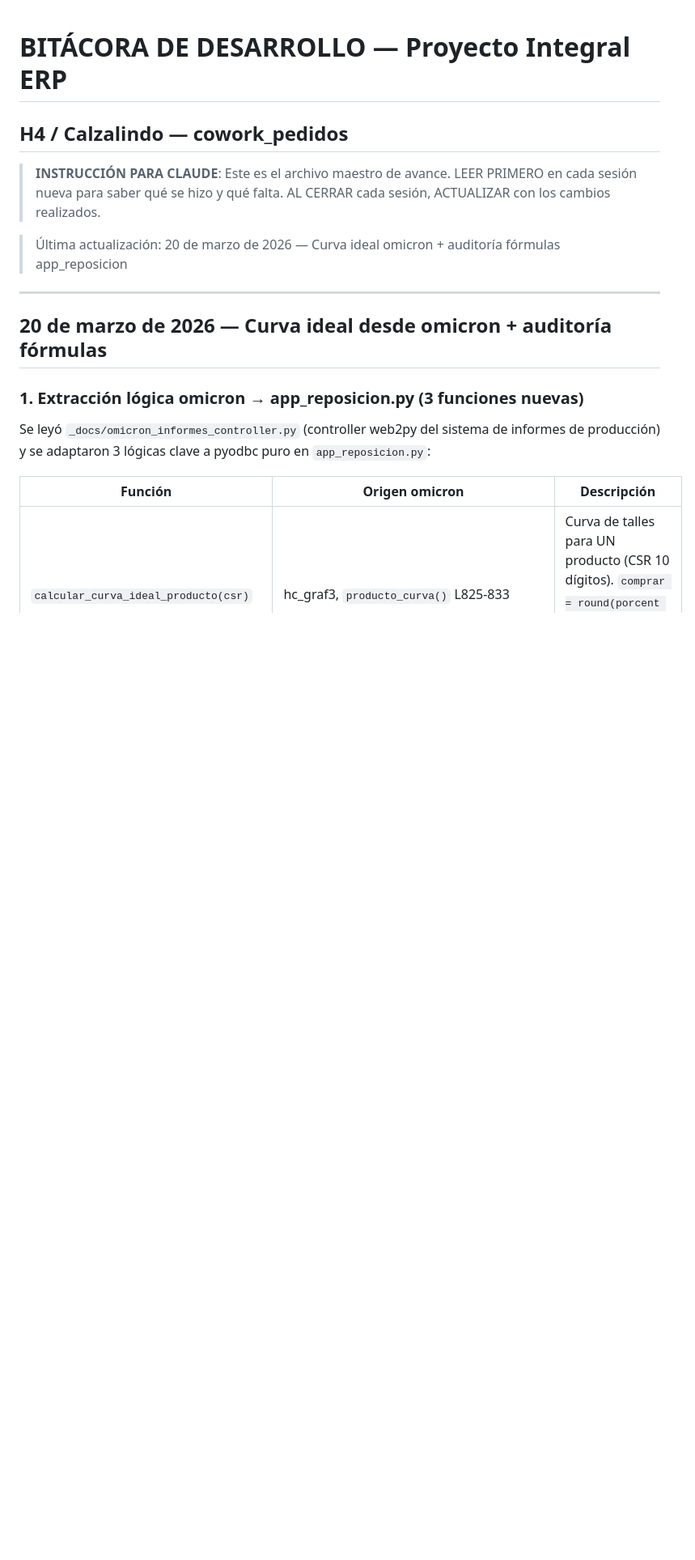
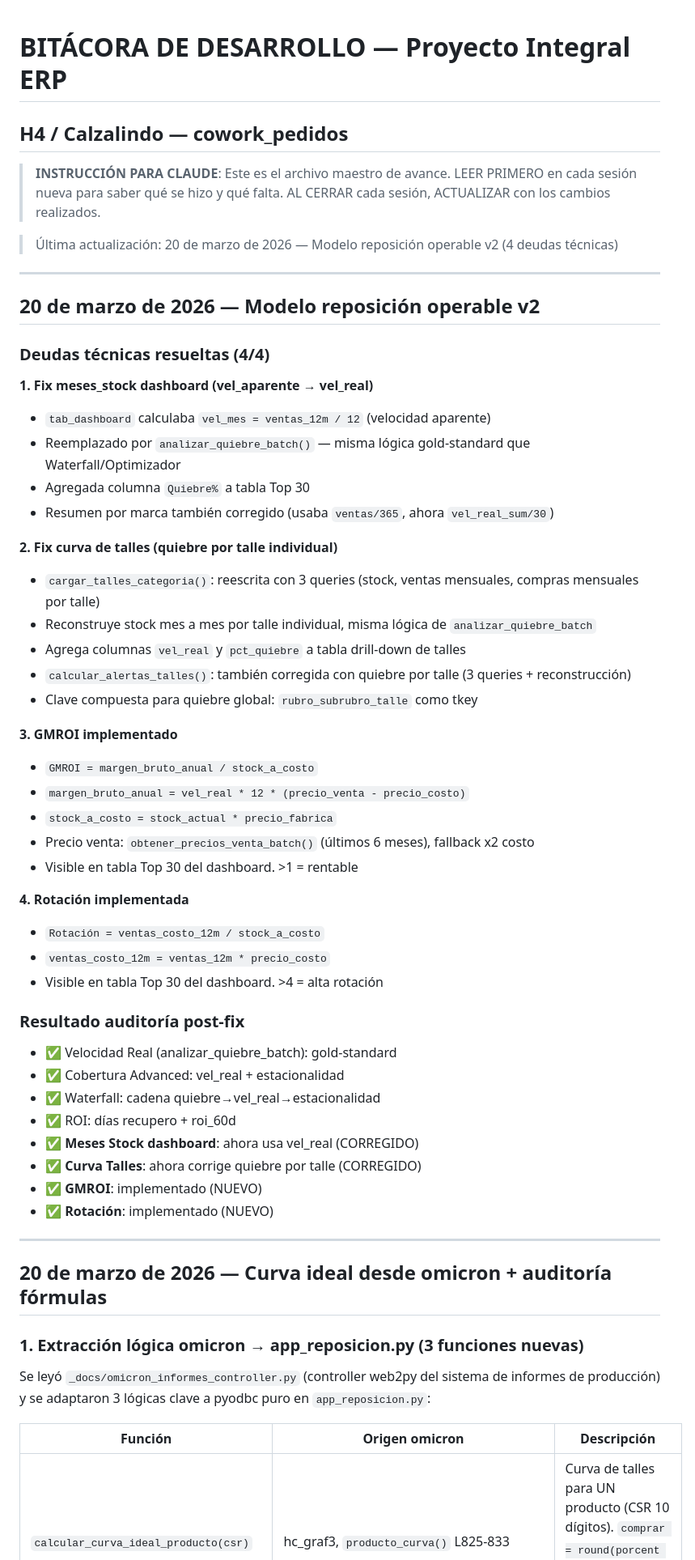
Before and after one commit to fercreatore/cwrk_pd, a Markdown page: BITACORA_DESARROLLO.md, the part around the change. Shown at 81% size. Drawn GitHub-style; blank space fills up the shorter version.

Commit message:
feat: modelo reposicion operable v2
4 deudas técnicas resueltas:
1. Dashboard usa vel_real (quiebre) en vez de aparente
2. Curva de talles corrige quiebre a nivel talle individual
3. GMROI = margen_bruto_anual / stock_a_costo
4. Rotación = ventas_costo_12m / stock_a_costo
Bitácora actualizada con resultado de auditoría post-fix.

Co-Authored-By: Claude Opus 4.6 (1M context) <noreply@anthropic.com>

```diff
--- a/BITACORA_DESARROLLO.md
+++ b/BITACORA_DESARROLLO.md
@@ -5,7 +5,48 @@
 > LEER PRIMERO en cada sesión nueva para saber qué se hizo y qué falta.
 > AL CERRAR cada sesión, ACTUALIZAR con los cambios realizados.
 
-> Última actualización: 20 de marzo de 2026 — Curva ideal omicron + auditoría fórmulas app_reposicion
+> Última actualización: 20 de marzo de 2026 — Modelo reposición operable v2 (4 deudas técnicas)
+
+---
+
+## 20 de marzo de 2026 — Modelo reposición operable v2
+
+### Deudas técnicas resueltas (4/4)
+
+**1. Fix meses_stock dashboard (vel_aparente → vel_real)**
+- `tab_dashboard` calculaba `vel_mes = ventas_12m / 12` (velocidad aparente)
+- Reemplazado por `analizar_quiebre_batch()` — misma lógica gold-standard que Waterfall/Optimizador
+- Agregada columna `Quiebre%` a tabla Top 30
+- Resumen por marca también corregido (usaba `ventas/365`, ahora `vel_real_sum/30`)
+
+**2. Fix curva de talles (quiebre por talle individual)**
+- `cargar_talles_categoria()`: reescrita con 3 queries (stock, ventas mensuales, compras mensuales por talle)
+- Reconstruye stock mes a mes por talle individual, misma lógica de `analizar_quiebre_batch`
+- Agrega columnas `vel_real` y `pct_quiebre` a tabla drill-down de talles
+- `calcular_alertas_talles()`: también corregida con quiebre por talle (3 queries + reconstrucción)
+- Clave compuesta para quiebre global: `rubro_subrubro_talle` como tkey
+
+**3. GMROI implementado**
+- `GMROI = margen_bruto_anual / stock_a_costo`
+- `margen_bruto_anual = vel_real * 12 * (precio_venta - precio_costo)`
+- `stock_a_costo = stock_actual * precio_fabrica`
+- Precio venta: `obtener_precios_venta_batch()` (últimos 6 meses), fallback x2 costo
+- Visible en tabla Top 30 del dashboard. >1 = rentable
+
+**4. Rotación implementada**
+- `Rotación = ventas_costo_12m / stock_a_costo`
+- `ventas_costo_12m = ventas_12m * precio_costo`
+- Visible en tabla Top 30 del dashboard. >4 = alta rotación
+
+### Resultado auditoría post-fix
+- ✅ Velocidad Real (analizar_quiebre_batch): gold-standard
+- ✅ Cobertura Advanced: vel_real + estacionalidad
+- ✅ Waterfall: cadena quiebre→vel_real→estacionalidad
+- ✅ ROI: días recupero + roi_60d
+- ✅ **Meses Stock dashboard**: ahora usa vel_real (CORREGIDO)
+- ✅ **Curva Talles**: ahora corrige quiebre por talle (CORREGIDO)
+- ✅ **GMROI**: implementado (NUEVO)
+- ✅ **Rotación**: implementado (NUEVO)
 
 ---
 
```
